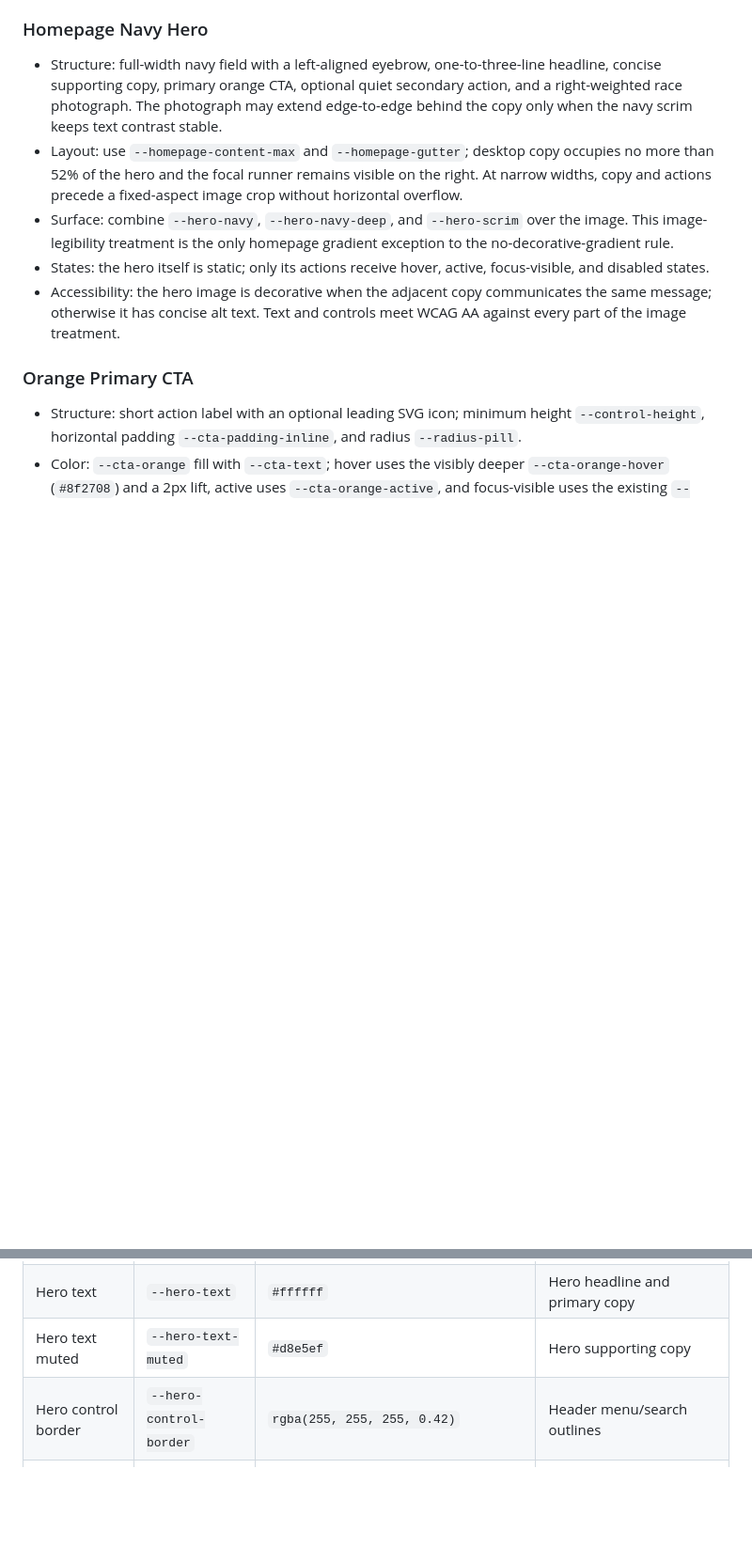
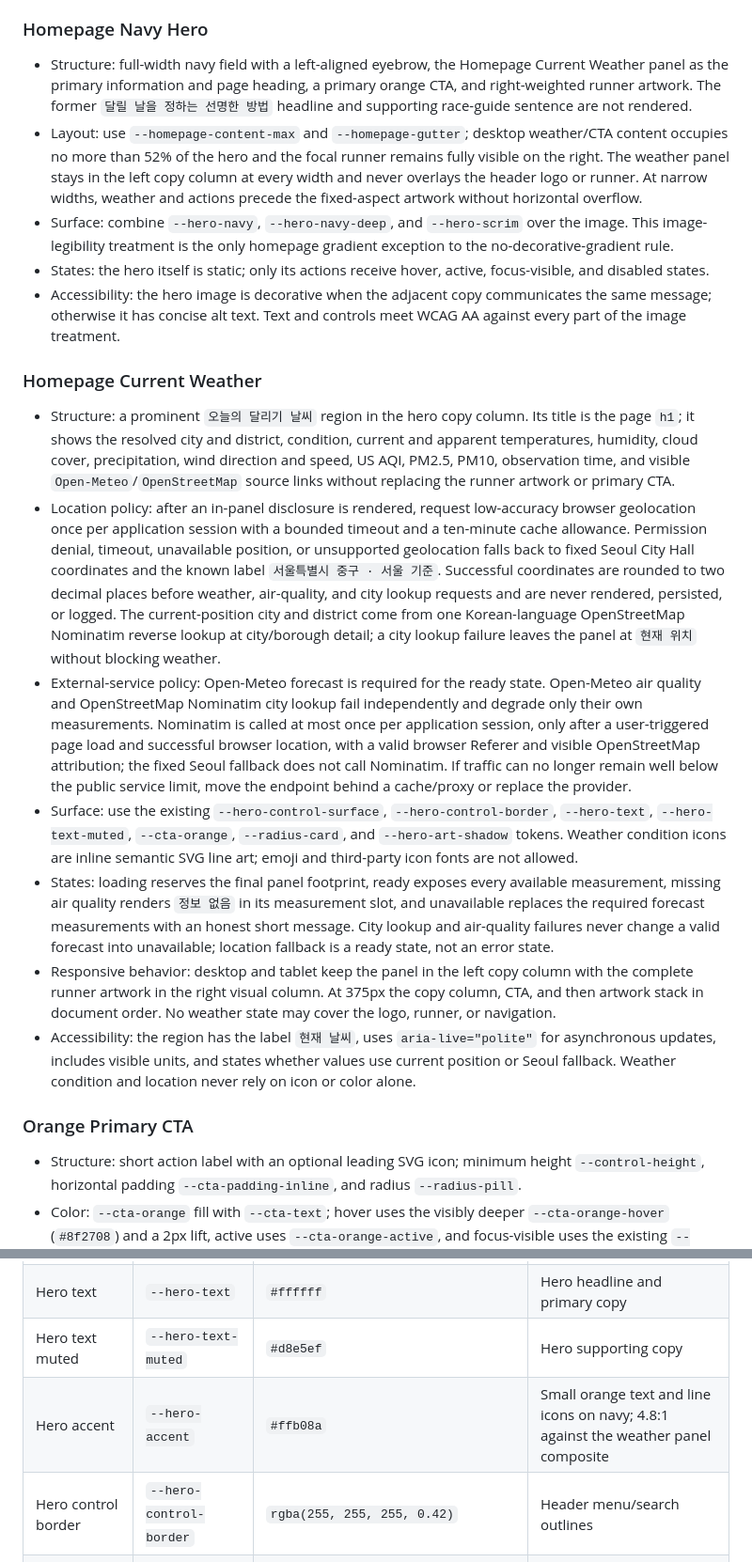
Before and after one commit to hsleeprivate10/marathon_public, a Markdown page: DESIGN.md, 2 parts joined by grey strips. Shown at 94% size. GitHub-like rendering; blank space fills up the shorter version.

Commit message:
Document the weather design contract
Ultraworked with [Sisyphus](https://github.com/code-yeongyu/oh-my-openagent)

Co-authored-by: Sisyphus <clio-agent@sisyphuslabs.ai>

```diff
--- a/DESIGN.md
+++ b/DESIGN.md
@@ -76,11 +76,20 @@ Content is constrained to 1200px. At 375px the calendar becomes an event-only li
 - Accessibility: include a first-focus skip link to main content, a labelled primary `nav`, a labelled search field, logical DOM/tab order, Escape-to-close for an open menu, focus return to its trigger, and WCAG AA contrast for every header state.
 
 ### Homepage Navy Hero
-- Structure: full-width navy field with a left-aligned eyebrow, one-to-three-line headline, concise supporting copy, primary orange CTA, optional quiet secondary action, and a right-weighted race photograph. The photograph may extend edge-to-edge behind the copy only when the navy scrim keeps text contrast stable.
-- Layout: use `--homepage-content-max` and `--homepage-gutter`; desktop copy occupies no more than 52% of the hero and the focal runner remains visible on the right. At narrow widths, copy and actions precede a fixed-aspect image crop without horizontal overflow.
+- Structure: full-width navy field with a left-aligned eyebrow, the Homepage Current Weather panel as the primary information and page heading, a primary orange CTA, and right-weighted runner artwork. The former `달릴 날을 정하는 선명한 방법` headline and supporting race-guide sentence are not rendered.
+- Layout: use `--homepage-content-max` and `--homepage-gutter`; desktop weather/CTA content occupies no more than 52% of the hero and the focal runner remains fully visible on the right. The weather panel stays in the left copy column at every width and never overlays the header logo or runner. At narrow widths, weather and actions precede the fixed-aspect artwork without horizontal overflow.
 - Surface: combine `--hero-navy`, `--hero-navy-deep`, and `--hero-scrim` over the image. This image-legibility treatment is the only homepage gradient exception to the no-decorative-gradient rule.
 - States: the hero itself is static; only its actions receive hover, active, focus-visible, and disabled states.
 - Accessibility: the hero image is decorative when the adjacent copy communicates the same message; otherwise it has concise alt text. Text and controls meet WCAG AA against every part of the image treatment.
+
+### Homepage Current Weather
+- Structure: a prominent `오늘의 달리기 날씨` region in the hero copy column. Its title is the page `h1`; it shows the resolved city and district, condition, current and apparent temperatures, humidity, cloud cover, precipitation, wind direction and speed, US AQI, PM2.5, PM10, observation time, and visible `Open-Meteo`/`OpenStreetMap` source links without replacing the runner artwork or primary CTA.
+- Location policy: after an in-panel disclosure is rendered, request low-accuracy browser geolocation once per application session with a bounded timeout and a ten-minute cache allowance. Permission denial, timeout, unavailable position, or unsupported geolocation falls back to fixed Seoul City Hall coordinates and the known label `서울특별시 중구 · 서울 기준`. Successful coordinates are rounded to two decimal places before weather, air-quality, and city lookup requests and are never rendered, persisted, or logged. The current-position city and district come from one Korean-language OpenStreetMap Nominatim reverse lookup at city/borough detail; a city lookup failure leaves the panel at `현재 위치` without blocking weather.
+- External-service policy: Open-Meteo forecast is required for the ready state. Open-Meteo air quality and OpenStreetMap Nominatim city lookup fail independently and degrade only their own measurements. Nominatim is called at most once per application session, only after a user-triggered page load and successful browser location, with a valid browser Referer and visible OpenStreetMap attribution; the fixed Seoul fallback does not call Nominatim. If traffic can no longer remain well below the public service limit, move the endpoint behind a cache/proxy or replace the provider.
+- Surface: use the existing `--hero-control-surface`, `--hero-control-border`, `--hero-text`, `--hero-text-muted`, `--cta-orange`, `--radius-card`, and `--hero-art-shadow` tokens. Weather condition icons are inline semantic SVG line art; emoji and third-party icon fonts are not allowed.
+- States: loading reserves the final panel footprint, ready exposes every available measurement, missing air quality renders `정보 없음` in its measurement slot, and unavailable replaces the required forecast measurements with an honest short message. City lookup and air-quality failures never change a valid forecast into unavailable; location fallback is a ready state, not an error state.
+- Responsive behavior: desktop and tablet keep the panel in the left copy column with the complete runner artwork in the right visual column. At 375px the copy column, CTA, and then artwork stack in document order. No weather state may cover the logo, runner, or navigation.
+- Accessibility: the region has the label `현재 날씨`, uses `aria-live="polite"` for asynchronous updates, includes visible units, and states whether values use current position or Seoul fallback. Weather condition and location never rely on icon or color alone.
 
 ### Orange Primary CTA
 - Structure: short action label with an optional leading SVG icon; minimum height `--control-height`, horizontal padding `--cta-padding-inline`, and radius `--radius-pill`.
@@ -172,6 +181,7 @@ These tokens originated in the homepage composition extracted from `프론트
 | Hero scrim | `--hero-scrim` | `linear-gradient(90deg, rgba(7, 43, 80, 0.98) 0%, rgba(7, 43, 80, 0.82) 44%, rgba(7, 43, 80, 0.18) 76%, rgba(7, 43, 80, 0) 100%)` | Text-safe overlay on hero photography only |
 | Hero text | `--hero-text` | `#ffffff` | Hero headline and primary copy |
 | Hero text muted | `--hero-text-muted` | `#d8e5ef` | Hero supporting copy |
+| Hero accent | `--hero-accent` | `#ffb08a` | Small orange text and line icons on navy; 4.8:1 against the weather panel composite |
 | Hero control border | `--hero-control-border` | `rgba(255, 255, 255, 0.42)` | Header menu/search outlines |
 | Hero control surface | `--hero-control-surface` | `rgba(255, 255, 255, 0.12)` | Read-only header search fill |
 | Hero art shadow | `--hero-art-shadow` | `0 16px 24px rgba(7, 43, 80, 0.36)` | SVG hero depth |
```
